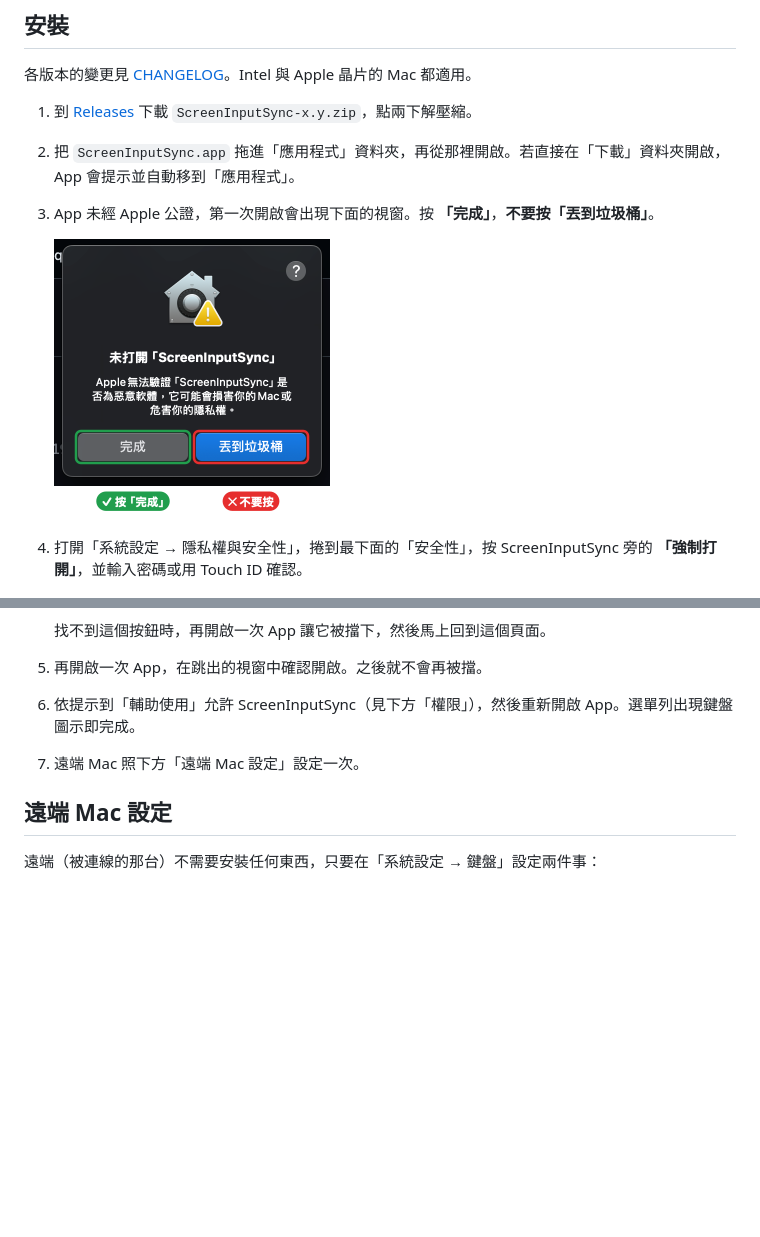
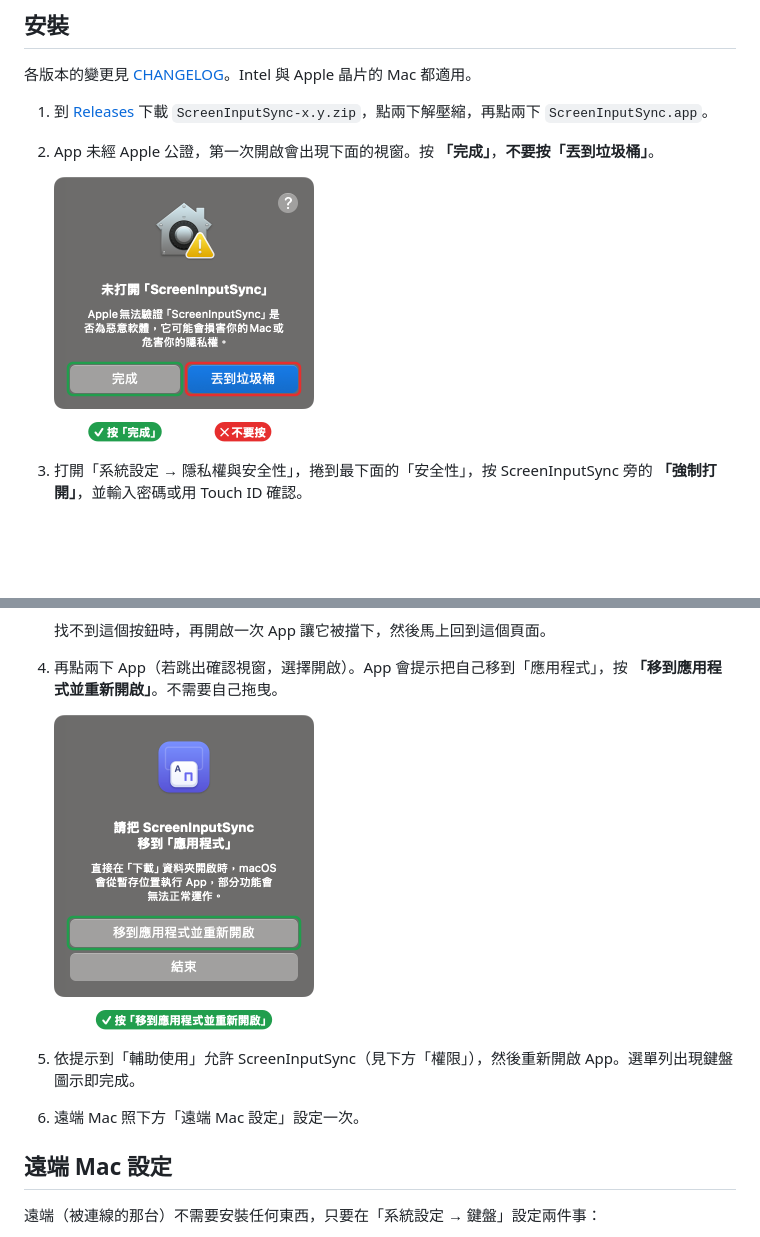
Before and after one commit to Gitgitgitgghub/ScreenInputSync, a Markdown page: README.md, 2 parts joined by grey strips. Drawn GitHub-style; pictures changed too: docs/images/gatekeeper-blocked.png, docs/images/move-to-applications.png (added); blank space fills up the shorter version.

Commit message:
docs: install without manual drag; screenshot the move-to-Applications prompt
Co-Authored-By: Claude Opus 5.5 <noreply@anthropic.com>

```diff
--- a/README.md
+++ b/README.md
@@ -50,21 +50,23 @@ ScreenInputSync 的解法：
 
 各版本的變更見 [CHANGELOG](CHANGELOG.md)。Intel 與 Apple 晶片的 Mac 都適用。
 
-1. 到 [Releases](https://github.com/Gitgitgitgghub/ScreenInputSync/releases/latest) 下載 `ScreenInputSync-x.y.zip`，點兩下解壓縮。
-2. 把 `ScreenInputSync.app` 拖進「應用程式」資料夾，再從那裡開啟。若直接在「下載」資料夾開啟，App 會提示並自動移到「應用程式」。
-3. App 未經 Apple 公證，第一次開啟會出現下面的視窗。按 **「完成」**，**不要按「丟到垃圾桶」**。
+1. 到 [Releases](https://github.com/Gitgitgitgghub/ScreenInputSync/releases/latest) 下載 `ScreenInputSync-x.y.zip`，點兩下解壓縮，再點兩下 `ScreenInputSync.app`。
+2. App 未經 Apple 公證，第一次開啟會出現下面的視窗。按 **「完成」**，**不要按「丟到垃圾桶」**。
 
-   <img src="docs/images/gatekeeper-blocked.png" alt="未打開「ScreenInputSync」的提示視窗" width="276">
+   <img src="docs/images/gatekeeper-blocked.png" alt="未打開「ScreenInputSync」的提示視窗：按完成，不要按丟到垃圾桶" width="260">
 
-4. 打開「系統設定 → 隱私權與安全性」，捲到最下面的「安全性」，按 ScreenInputSync 旁的 **「強制打開」**，並輸入密碼或用 Touch ID 確認。
+3. 打開「系統設定 → 隱私權與安全性」，捲到最下面的「安全性」，按 ScreenInputSync 旁的 **「強制打開」**，並輸入密碼或用 Touch ID 確認。
 
    <img src="docs/images/gatekeeper-open-anyway.png" alt="隱私權與安全性中的「強制打開」按鈕" width="450">
 
    找不到這個按鈕時，再開啟一次 App 讓它被擋下，然後馬上回到這個頁面。
 
-5. 再開啟一次 App，在跳出的視窗中確認開啟。之後就不會再被擋。
-6. 依提示到「輔助使用」允許 ScreenInputSync（見下方「權限」），然後重新開啟 App。選單列出現鍵盤圖示即完成。
-7. 遠端 Mac 照下方「遠端 Mac 設定」設定一次。
+4. 再點兩下 App（若跳出確認視窗，選擇開啟）。App 會提示把自己移到「應用程式」，按 **「移到應用程式並重新開啟」**。不需要自己拖曳。
+
+   <img src="docs/images/move-to-applications.png" alt="請把 ScreenInputSync 移到應用程式的提示：按移到應用程式並重新開啟" width="260">
+
+5. 依提示到「輔助使用」允許 ScreenInputSync（見下方「權限」），然後重新開啟 App。選單列出現鍵盤圖示即完成。
+6. 遠端 Mac 照下方「遠端 Mac 設定」設定一次。
 
 ## 遠端 Mac 設定
 
```
